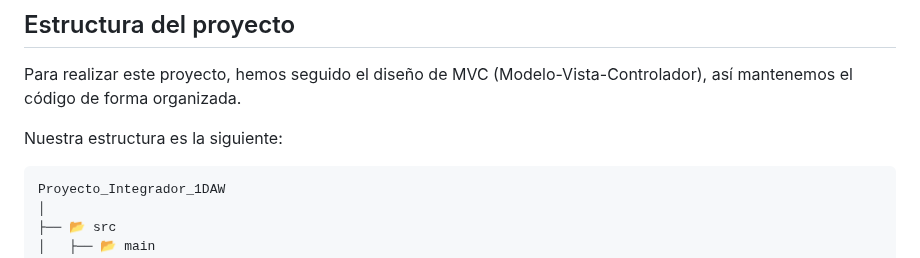
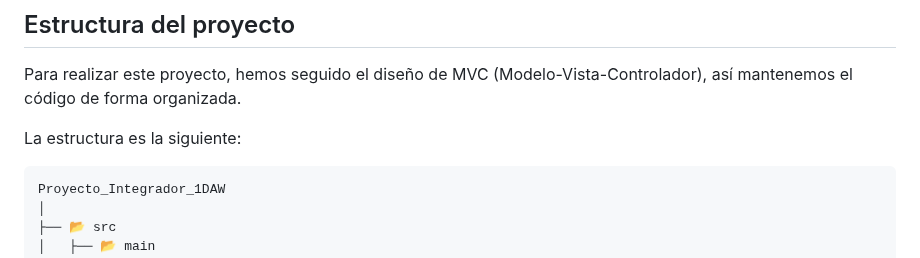
Before and after one commit to MariaQGarrido/Proyecto_Integrador_1DAW, a Markdown page: README.md, the part around the change. Drawn GitHub-style.

````diff
--- a/README.md
+++ b/README.md
@@ -91,7 +91,7 @@ Para poder utilizar el programa, abrimos el archivo en un entorno de desarrollo
 ## Estructura del proyecto
 Para realizar este proyecto, hemos seguido el diseño de MVC (Modelo-Vista-Controlador), así mantenemos el código de forma organizada.
 
-Nuestra estructura es la siguiente:
+La estructura es la siguiente:
 
 ```
 Proyecto_Integrador_1DAW
````
